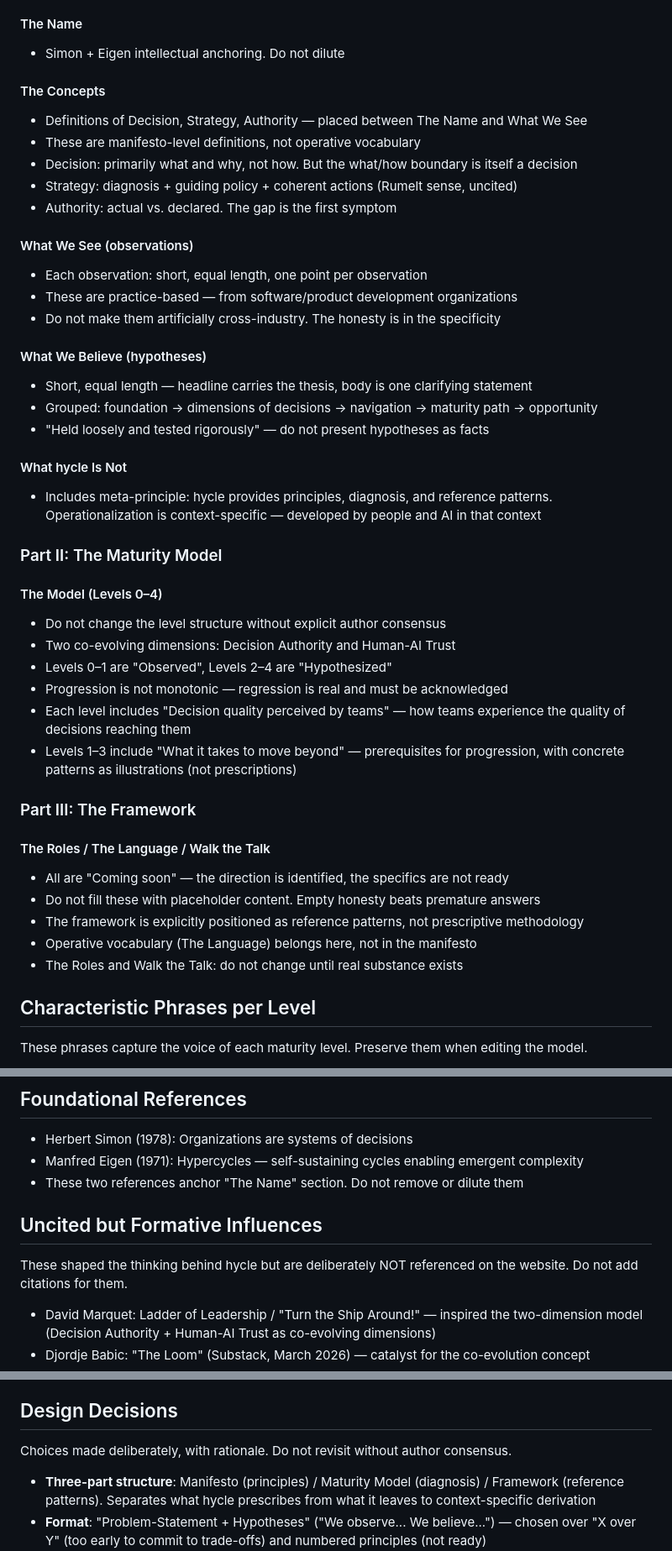
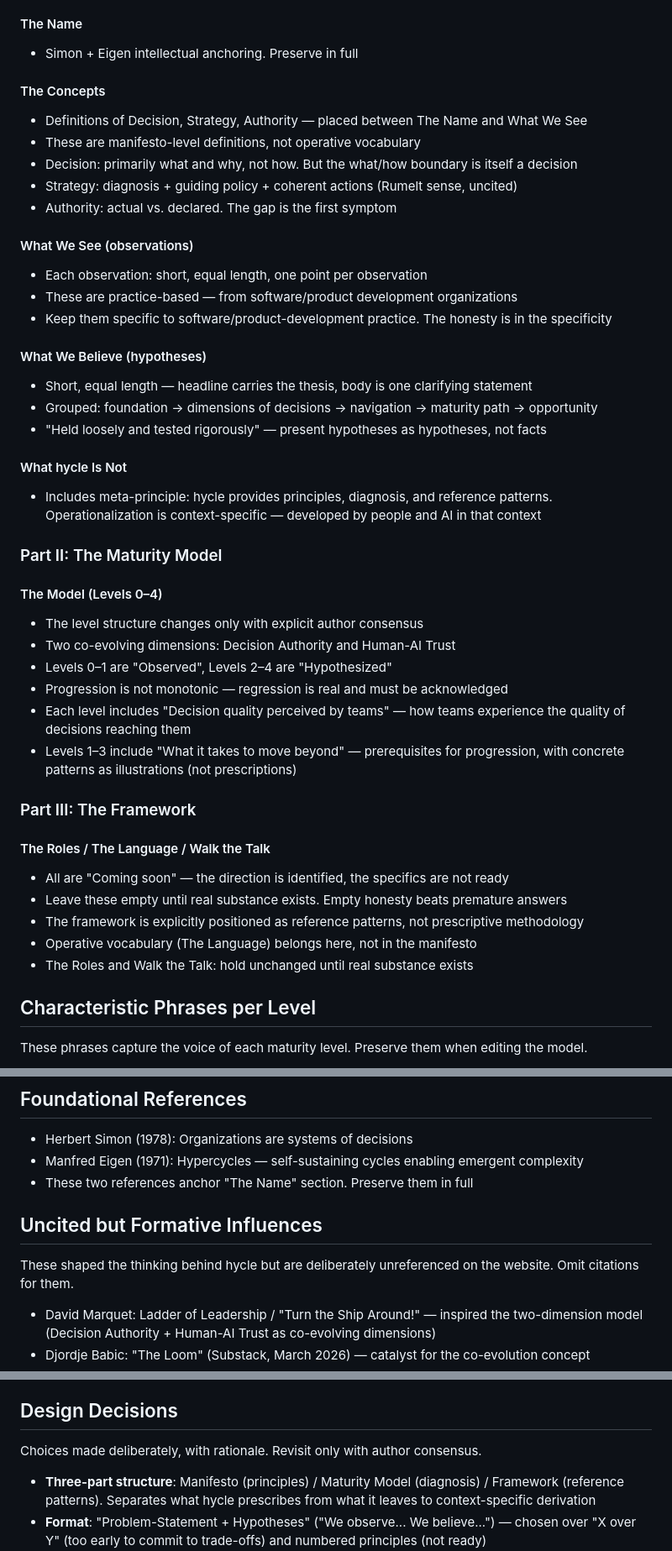
Before and after one commit to hackersandwizards/hycle, a Markdown page: CLAUDE.md, 3 parts joined by grey strips. Shown at 84% size. Rendered like a GitHub page.

Commit message:
docs(CLAUDE): rephrase rules in positive voice, add disagree-out-loud preamble
Replace "Do not X" prohibitions with positive equivalents ("Preserve in
full", "Revisit only with author consensus", etc.) so the rules read as
guidance rather than warnings. Adds a top-of-file invitation to push
back when a rule fights the content.

Co-Authored-By: Claude Opus 4.7 (1M context) <noreply@anthropic.com>

```diff
--- a/CLAUDE.md
+++ b/CLAUDE.md
@@ -38,7 +40,7 @@ hycle has three parts, presented on one page with visual separators:
 - Lead with the universal, illustrate with the specific
 
 #### The Name
-- Simon + Eigen intellectual anchoring. Do not dilute
+- Simon + Eigen intellectual anchoring. Preserve in full
 
 #### The Concepts
 - Definitions of Decision, Strategy, Authority — placed between The Name and What We See
@@ -50,12 +52,12 @@ hycle has three parts, presented on one page with visual separators:
 #### What We See (observations)
 - Each observation: short, equal length, one point per observation
 - These are practice-based — from software/product development organizations
-- Do not make them artificially cross-industry. The honesty is in the specificity
+- Keep them specific to software/product-development practice. The honesty is in the specificity
 
 #### What We Believe (hypotheses)
 - Short, equal length — headline carries the thesis, body is one clarifying statement
 - Grouped: foundation → dimensions of decisions → navigation → maturity path → opportunity
-- "Held loosely and tested rigorously" — do not present hypotheses as facts
+- "Held loosely and tested rigorously" — present hypotheses as hypotheses, not facts
 
 #### What hycle Is Not
 - Includes meta-principle: hycle provides principles, diagnosis, and reference patterns. Operationalization is context-specific — developed by people and AI in that context
@@ -63,7 +65,7 @@ hycle has three parts, presented on one page with visual separators:
 ### Part II: The Maturity Model
 
 #### The Model (Levels 0–4)
-- Do not change the level structure without explicit author consensus
+- The level structure changes only with explicit author consensus
 - Two co-evolving dimensions: Decision Authority and Human-AI Trust
 - Levels 0–1 are "Observed", Levels 2–4 are "Hypothesized"
 - Progression is not monotonic — regression is real and must be acknowledged
@@ -74,10 +76,10 @@ hycle has three parts, presented on one page with visual separators:
 
 #### The Roles / The Language / Walk the Talk
 - All are "Coming soon" — the direction is identified, the specifics are not ready
-- Do not fill these with placeholder content. Empty honesty beats premature answers
+- Leave these empty until real substance exists. Empty honesty beats premature answers
 - The framework is explicitly positioned as reference patterns, not prescriptive methodology
 - Operative vocabulary (The Language) belongs here, not in the manifesto
-- The Roles and Walk the Talk: do not change until real substance exists
+- The Roles and Walk the Talk: hold unchanged until real substance exists
 
 ## Characteristic Phrases per Level
 
@@ -93,11 +95,11 @@ These phrases capture the voice of each maturity level. Preserve them when editi
 
 - Herbert Simon (1978): Organizations are systems of decisions
 - Manfred Eigen (1971): Hypercycles — self-sustaining cycles enabling emergent complexity
-- These two references anchor "The Name" section. Do not remove or dilute them
+- These two references anchor "The Name" section. Preserve them in full
 
 ## Uncited but Formative Influences
 
-These shaped the thinking behind hycle but are deliberately NOT referenced on the website. Do not add citations for them.
+These shaped the thinking behind hycle but are deliberately unreferenced on the website. Omit citations for them.
 
 - David Marquet: Ladder of Leadership / "Turn the Ship Around!" — inspired the two-dimension model (Decision Authority + Human-AI Trust as co-evolving dimensions)
 - Djordje Babic: "The Loom" (Substack, March 2026) — catalyst for the co-evolution concept
@@ -119,7 +121,7 @@ What went wrong with Agile — and what hycle must avoid:
 
 ## Design Decisions
 
-Choices made deliberately, with rationale. Do not revisit without author consensus.
+Choices made deliberately, with rationale. Revisit only with author consensus.
 
 - **Three-part structure**: Manifesto (principles) / Maturity Model (diagnosis) / Framework (reference patterns). Separates what hycle prescribes from what it leaves to context-specific derivation
 - **Format**: "Problem-Statement + Hypotheses" ("We observe... We believe...") — chosen over "X over Y" (too early to commit to trade-offs) and numbered principles (not ready)
```
Also changed, not shown: other parts of CLAUDE.md (+2 -0 lines).
